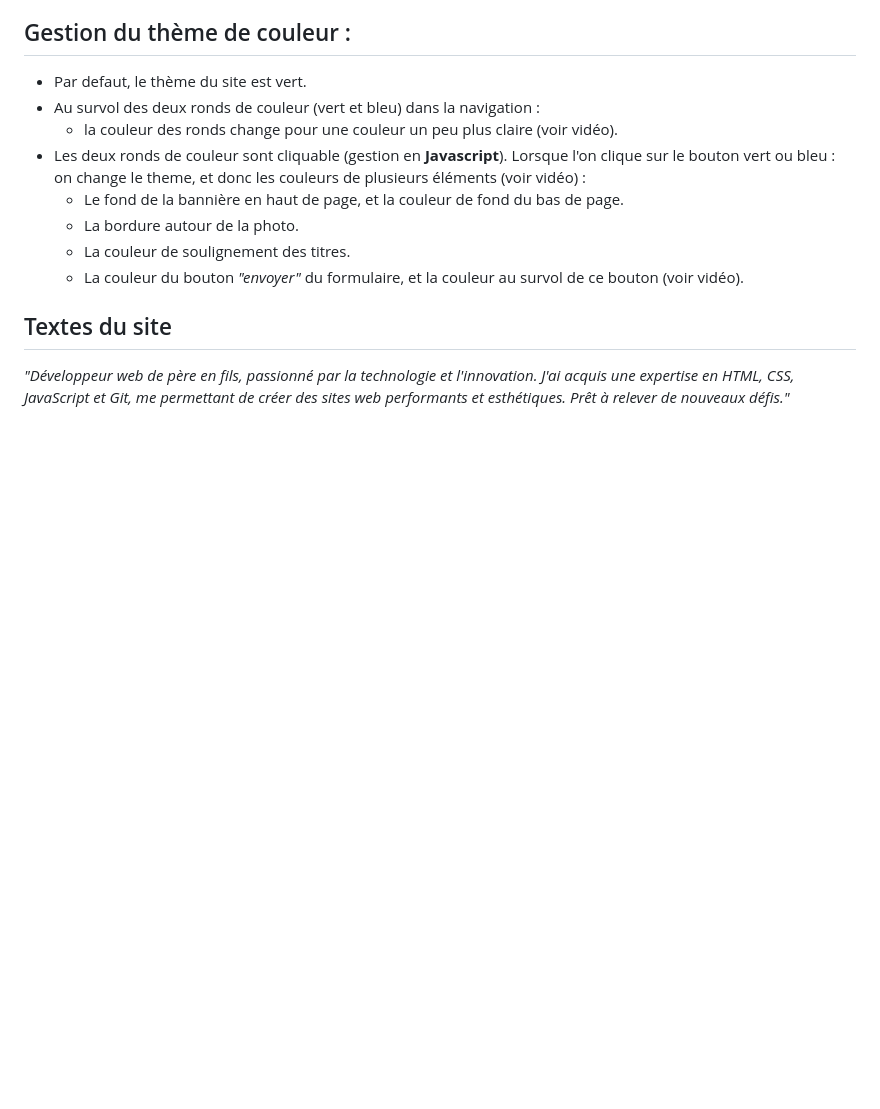
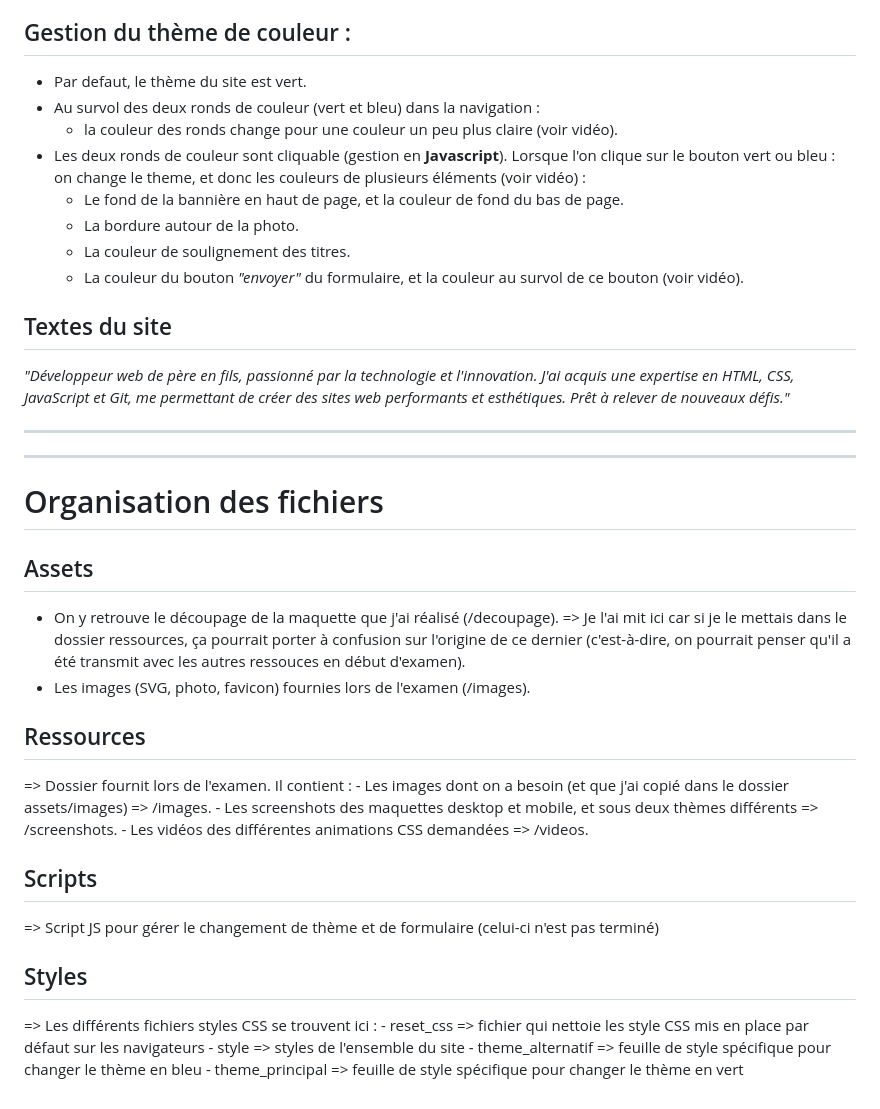
Before and after one commit to MadelineMorisset/lea-ecf2-dwwm-madeline-ricateau, a Markdown page: README.md, the part around the change. GitHub-like rendering; blank space fills up the shorter version.

```diff
--- a/README.md
+++ b/README.md
@@ -105,3 +105,28 @@ Ce dépôt contient :
 l'innovation. J'ai acquis une expertise en HTML, CSS, JavaScript
 et Git, me permettant de créer des sites web performants et
 esthétiques. Prêt à relever de nouveaux défis."*
+
+--------------------
+--------------------
+# Organisation des fichiers
+
+## Assets
+- On y retrouve le découpage de la maquette que j'ai réalisé (/decoupage).
+    => Je l'ai mit ici car si je le mettais dans le dossier ressources, ça pourrait porter à confusion sur l'origine de ce dernier (c'est-à-dire, on pourrait penser qu'il a été transmit avec les autres ressouces en début d'examen).
+- Les images (SVG, photo, favicon) fournies lors de l'examen (/images).
+
+## Ressources
+=> Dossier fournit lors de l'examen. Il contient :
+    - Les images dont on a besoin (et que j'ai copié dans le dossier assets/images) => /images.
+    - Les screenshots des maquettes desktop et mobile, et sous deux thèmes différents => /screenshots.
+    - Les vidéos des différentes animations CSS demandées => /videos.
+
+## Scripts
+=> Script JS pour gérer le changement de thème et de formulaire (celui-ci n'est pas terminé)
+
+## Styles
+=> Les différents fichiers styles CSS se trouvent ici :
+    - reset_css => fichier qui nettoie les style CSS mis en place par défaut sur les navigateurs
+    - style => styles de l'ensemble du site
+    - theme_alternatif => feuille de style spécifique pour changer le thème en bleu
+    - theme_principal => feuille de style spécifique pour changer le thème en vert
```
